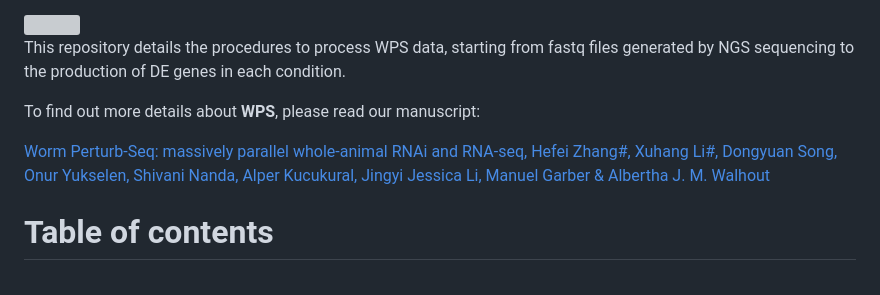
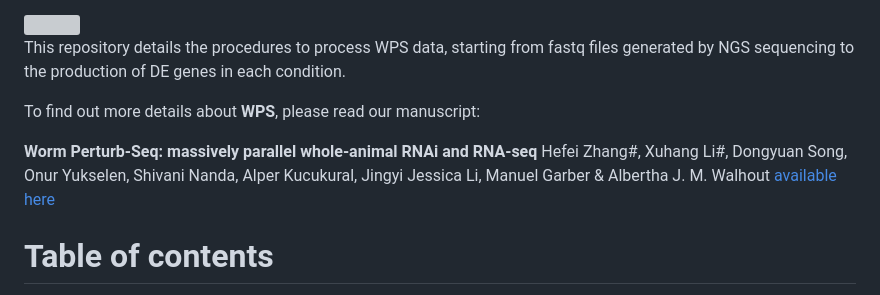
Before and after one commit to XuhangLi/WPS, a Markdown page: README.md, the part around the change. GitHub-like rendering; grey boxes are pictures that could not be loaded.

```diff
--- a/README.md
+++ b/README.md
@@ -12,7 +12,7 @@ This repository details the procedures to process WPS data, starting from fastq
 
 To find out more details about **WPS**, please read our manuscript:
 
-[Worm Perturb-Seq: massively parallel whole-animal RNAi and RNA-seq, Hefei Zhang#, Xuhang Li#, Dongyuan Song, Onur Yukselen, Shivani Nanda, Alper Kucukural, Jingyi Jessica Li, Manuel Garber & Albertha J. M. Walhout](https://www.nature.com/articles/s41467-025-60154-0)
+**Worm Perturb-Seq: massively parallel whole-animal RNAi and RNA-seq** Hefei Zhang#, Xuhang Li#, Dongyuan Song, Onur Yukselen, Shivani Nanda, Alper Kucukural, Jingyi Jessica Li, Manuel Garber & Albertha J. M. Walhout [available here](https://www.nature.com/articles/s41467-025-60154-0)
 
 
 # Table of contents
```
